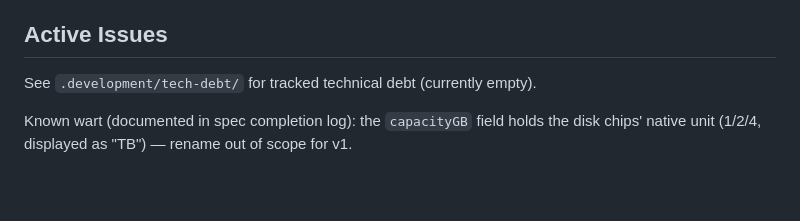
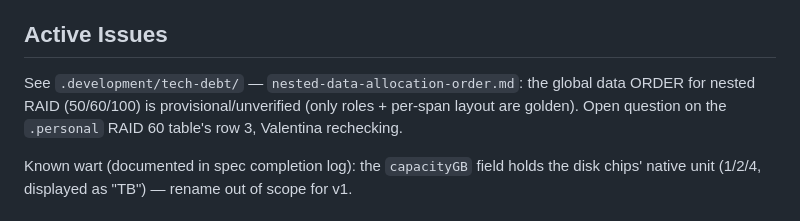
Before and after one commit to ghostintheshell-192/ghostintheshell-192.github.io, a Markdown page: .development/CURRENT-STATUS.md, the part around the change. Rendered like a GitHub page; blank space fills up the shorter version.

Commit message:
docs: record nested data-order as active tech-debt in CURRENT-STATUS
Co-Authored-By: Claude Opus 4.8 (1M context) <noreply@anthropic.com>

```diff
--- a/.development/CURRENT-STATUS.md
+++ b/.development/CURRENT-STATUS.md
@@ -62,7 +62,9 @@ github.com). NOT yet pushed → not live on GitHub Pages.
 
 ## Active Issues
 
-See `.development/tech-debt/` for tracked technical debt (currently empty).
+See `.development/tech-debt/` — `nested-data-allocation-order.md`: the global data ORDER
+for nested RAID (50/60/100) is provisional/unverified (only roles + per-span layout are
+golden). Open question on the `.personal` RAID 60 table's row 3, Valentina rechecking.
 
 Known wart (documented in spec completion log): the `capacityGB` field holds the
 disk chips' native unit (1/2/4, displayed as "TB") — rename out of scope for v1.
```
